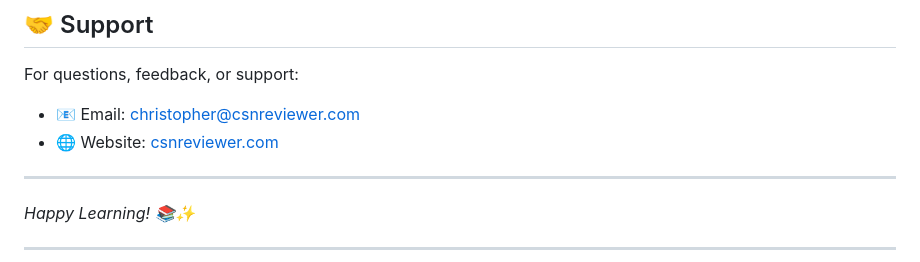
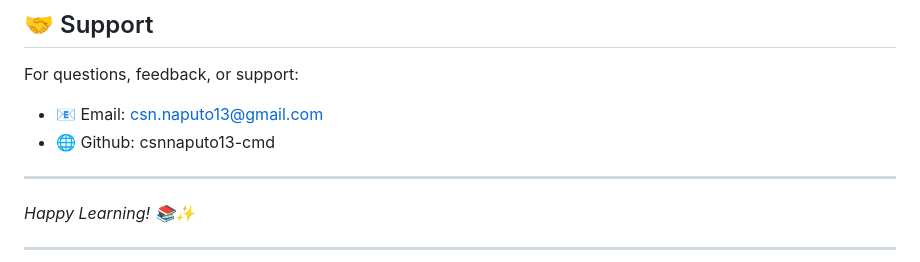
Before and after one commit to csnnaputo13-cmd/IDIOM-BOOK-VOL.9, a Markdown page: README.md, the part around the change. Rendered like a GitHub page.

Commit message:
Update contact information in README
updted email and github name

```diff
--- a/README.md
+++ b/README.md
@@ -255,8 +255,8 @@ All Rights Reserved. This application and its contents are the intellectual prop
 ## 🤝 Support
 
 For questions, feedback, or support:
-- 📧 Email: [christopher@csnreviewer.com](mailto:christopher@csnreviewer.com)
-- 🌐 Website: [csnreviewer.com](https://csnreviewer.com)
+- 📧 Email: csn.naputo13@gmail.com
+- 🌐 Github: csnnaputo13-cmd
 
 ---
 
```
